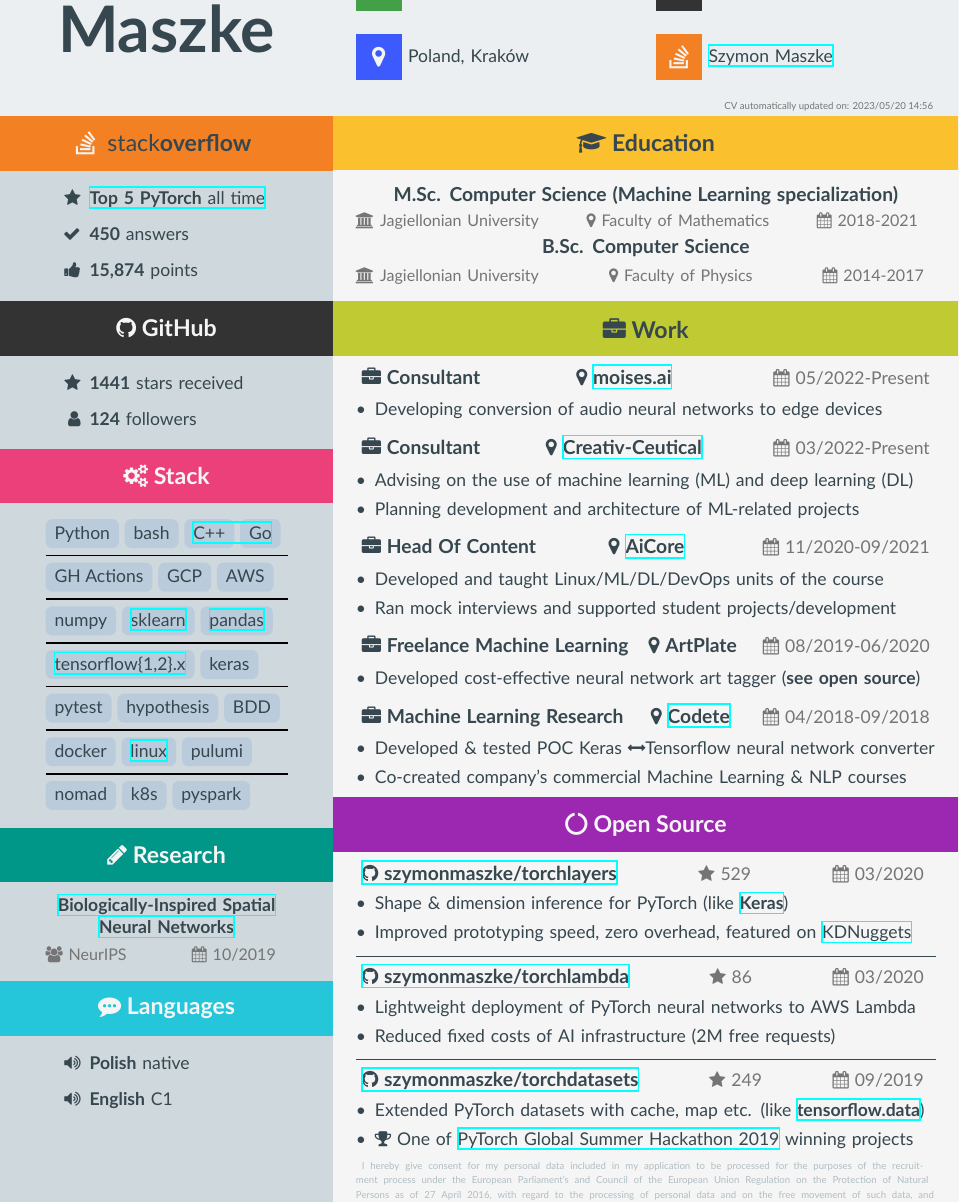
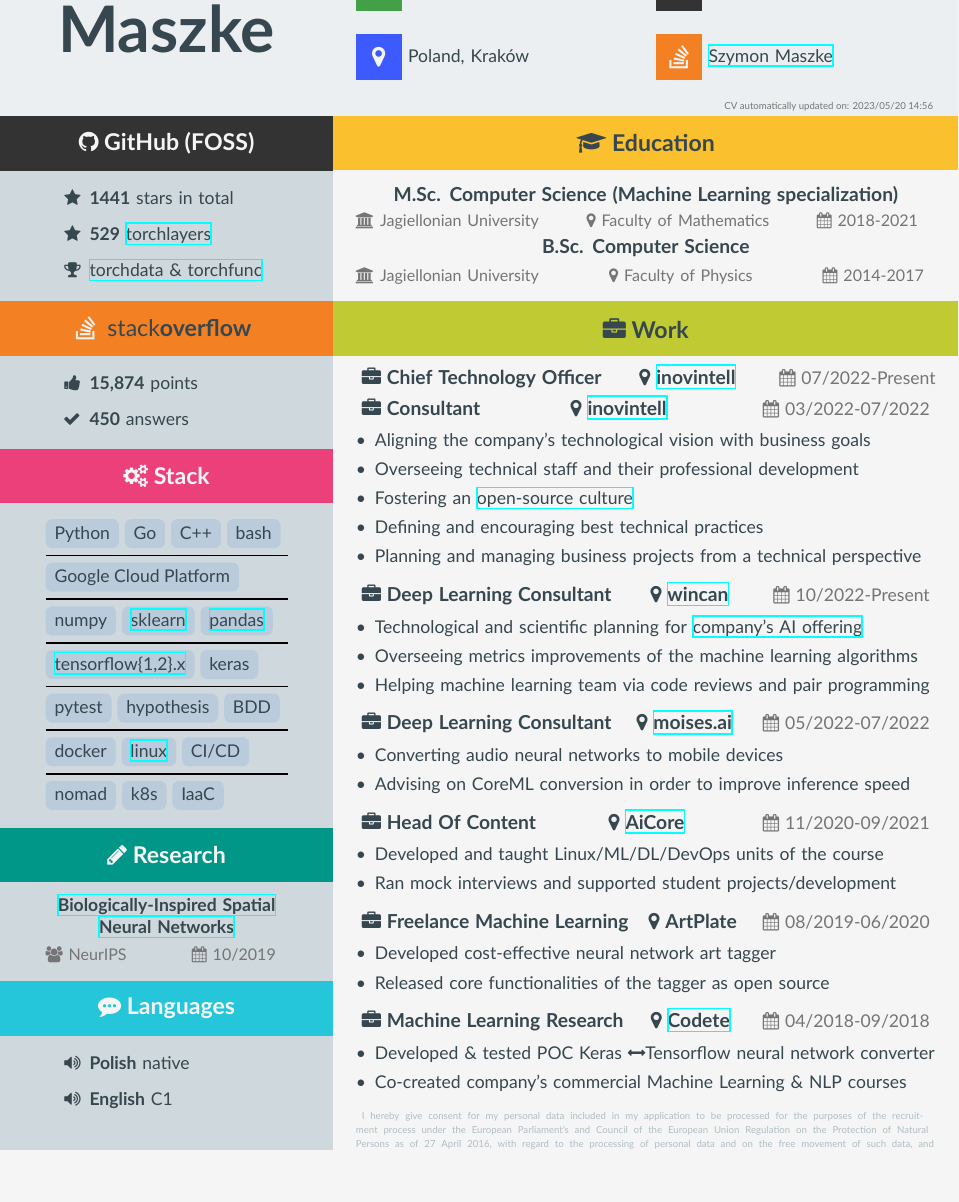
Before and after one commit to szymonmaszke/CV, a LaTeX CV (cv/main.tex, which reads cv/sections/core.tex, cv/sections/sidebar.tex): part of the page, cut so that both start at the same text, the shorter picture padded with empty space. Compiled offline with XeLaTeX.

Commit message:
feat: update CV

```diff
--- a/cv/sections/core.tex
+++ b/cv/sections/core.tex
@@ -25,17 +25,30 @@
       {\Large \textbf{\textcolor{text}{\faBriefcase\space Work}}};
     \node (work data) at (work.south) [below, text width = \paperwidth-\cvMiddleSidebar-\Margin] {
       \begin{cvtext}
-        \work{Consultant}{\href{https://moises.ai/}{moises.ai}}{05/2022}{Present}
+        \emptyWork{Chief Technology Officer}{\href{https://www.inovintell.com/}{inovintell}}{07/2022}{Present}
+        \work{Consultant}{\href{https://www.inovintell.com/}{inovintell}}{03/2022}{07/2022}
         {
           {
-            Developing conversion of audio neural networks to edge devices
+            Aligning the company's technological vision with business goals,
+            Overseeing technical staff and their professional development,
+            Fostering an \href{https://github.com/inovintell}{open-source culture},
+            Defining and encouraging best technical practices,
+            Planning and managing business projects from a technical perspective
           }
         }
-        \work{Consultant}{\href{https://www.creativ-ceutical.com/}{Creativ-Ceutical}}{03/2022}{Present}
+        \work{Deep Learning Consultant}{\href{https://www.wincan.com/en/home/}{wincan}}{10/2022}{Present}
         {
           {
-            Advising on the use of machine learning (ML) and deep learning (DL),
-            Planning development and architecture of ML-related projects
+            Technological and scientific planning for \href{https://blog.wincan.com/topic/ai}{company's AI offering},
+            Overseeing metrics improvements of the machine learning algorithms,
+            Helping machine learning team via code reviews and pair programming
+          }
+        }
+        \work{Deep Learning Consultant}{\href{https://moises.ai/}{moises.ai}}{05/2022}{07/2022}
+        {
+          {
+            Converting audio neural networks to mobile devices,
+            Advising on CoreML conversion in order to improve inference speed
           }
         }
         \work{Head Of Content}{\href{https://www.theaicore.com/}{AiCore}}{11/2020}{09/2021}
@@ -47,7 +60,10 @@
         }
         \work{Freelance Machine Learning}{ArtPlate}{08/2019}{06/2020}
         {
-          {Developed cost-effective neural network art tagger (\textbf{see open source})}
+          {
+            Developed cost-effective neural network art tagger,
+            Released core functionalities of the tagger as open source
+          }
         }
 
         \work{Machine Learning Research}{\href{https://codete.com/}{Codete}}{04/2018}{09/2018}
@@ -58,34 +74,7 @@
           }
         }
       \end{cvtext}
-    };
 
-    % Open Source
-    \node (foss) at ($(work data.south)+(0cm, 2.89mm)$)
-      [rectangle, fill=foss, below,
-      minimum width=\paperwidth-\cvMiddleSidebar, minimum height=\cvSectionHeight]
-      {\Large \textbf{\textcolor{background}{\faCircleONotch\space Open Source}}};
-    \node (foss data) at (foss.south) [below, text width = \paperwidth-\cvMiddleSidebar-\Margin] {
-      \begin{cvtext}
-        \project{szymonmaszke/torchlayers}{https://github.com/szymonmaszke/torchlayers}{\input{data/generated/torchlayers.txt}}{03/2020}
-        {Shape \& dimension inference for PyTorch (like \href{https://keras.io/}{\textbf{Keras}})}
-        {Improved prototyping speed, zero overhead, featured on \href{https://www.kdnuggets.com/2020/04/pytorch-models-torchlayers.html}{KDNuggets}}
-
-        \fossrulefill
-
-        \project{szymonmaszke/torchlambda}{https://github.com/szymonmaszke/torchlambda}{\input{data/generated/torchlambda.txt}}{03/2020}
-        {Lightweight deployment of PyTorch neural networks to AWS Lambda}
-        {Reduced fixed costs of AI infrastructure (2M free requests)}
-
-        \fossrulefill
-
-        \project{szymonmaszke/torchdatasets}{https://github.com/szymonmaszke/torchdatasets}{\input{data/generated/torchdata.txt}}{09/2019}
-        {Extended PyTorch datasets with cache, map etc. (like \href{https://www.tensorflow.org/guide/data}{\textbf{tensorflow.data}})}
-        {\faTrophy\space One of \href{https://devpost.com/software/torch-torchdata-torchfunc}{PyTorch Global Summer Hackathon 2019} winning projects}
-
-      \end{cvtext}
-
-      \vspace*{-0.2cm}
 
       \clause
     };
--- a/cv/sections/sidebar.tex
+++ b/cv/sections/sidebar.tex
@@ -5,7 +5,17 @@
     \name{Szymon}{Maszke}
     % Calculate it properly
     % GitHub
-    \sidebarEnum{stackoverflow}{$(current page.north west)+(\cvMiddleSidebar / 2,\textStart)+(0cm,-1.2\Margin)$}
+    \sidebarEnum{github}{$(current page.north west)+(\cvMiddleSidebar / 2,\textStart)+(0cm,-1.2\Margin)$}
+      {\textcolor{background}{\Large \textbf{\faGithub\space GitHub (FOSS)}}}
+      {
+        {
+          \faStar/\textbf{\input{data/generated/stars.txt}}stars in total,
+          \faStar/\textbf{\input{data/generated/torchlayers.txt}}\href{https://github.com/szymonmaszke/torchlayers}{torchlayers},
+          \faTrophy/\href{https://devpost.com/software/torch-torchdata-torchfunc}{torchdata \& torchfunc},
+        }
+      }
+
+    \sidebarEnum{stackoverflow}{$(github data.south)+(0cm, \Margin-2.8mm)$}
       {
         \Large{
           \textcolor{background}{\faStackOverflow\space }
@@ -14,33 +24,24 @@
       }
       {
         {
-          \faStar/\input{data/specified/stack-special1.txt},
+          \faThumbsUp/\textbf{\input{data/generated/points.txt}}points,
           \faCheck/\textbf{\input{data/generated/answers.txt}}answers,
-          \faThumbsUp/\textbf{\input{data/generated/points.txt}}points,
         }
       }
 
-    \sidebarEnum{github}{$(stackoverflow data.south)+(0cm, \Margin-2.8mm)$}
-      {\textcolor{background}{\Large \textbf{\faGithub\space GitHub}}}
-      {
-        {
-          \faStar/\textbf{\input{data/generated/stars.txt}}stars received,
-          \faUser/\textbf{\input{data/generated/followers.txt}}followers,
-        }
-      }
 
-    \node (skills) at ($(github data.south) + (0mm, \Margin-2.5mm)$)
+    \node (skills) at ($(stackoverflow data.south) + (0mm, \Margin-2.5mm)$)
       [rectangle, fill=skills, below,
       minimum width=\cvSideWidth+2\Margin, minimum height=\cvSectionHeight]
       {\textcolor{background}{\Large\textbf{\faCogs\space Stack}}};
     \node (skills data) at ($(skills.south)+(0cm, -2mm)$) [below, text width = \cvSideWidth] {
       % Languages
-      \skilltag{Python}\skilltag{bash}\href{https://github.com/szymonmaszke/numpp}{\skilltag{C++}\skilltag{Go}}
+      \skilltag{Python}\skilltag{Go}\skilltag{C++}\skilltag{bash}
 
       \skillsrulefill
 
       % Pipelines / Cloud
-      \skilltag{GH Actions}\skilltag{GCP}\skilltag{AWS}
+      \skilltag{Google Cloud Platform}
 
       \skillsrulefill
 
@@ -60,11 +61,11 @@
       \skillsrulefill
 
       % Other
-      \skilltag{docker}\href{https://github.com/szymonmaszke/dotfiles}{\skilltag{linux}}\skilltag{pulumi}
+      \skilltag{docker}\href{https://github.com/szymonmaszke/dotfiles}{\skilltag{linux}}\skilltag{CI/CD}
 
       \skillsrulefill
 
-      \skilltag{nomad}\skilltag{k8s}\skilltag{pyspark}
+      \skilltag{nomad}\skilltag{k8s}\skilltag{IaaC}
 
     };
 
```
Also changed, not shown: cv/styles/commands.sty (+15 -0 lines).
